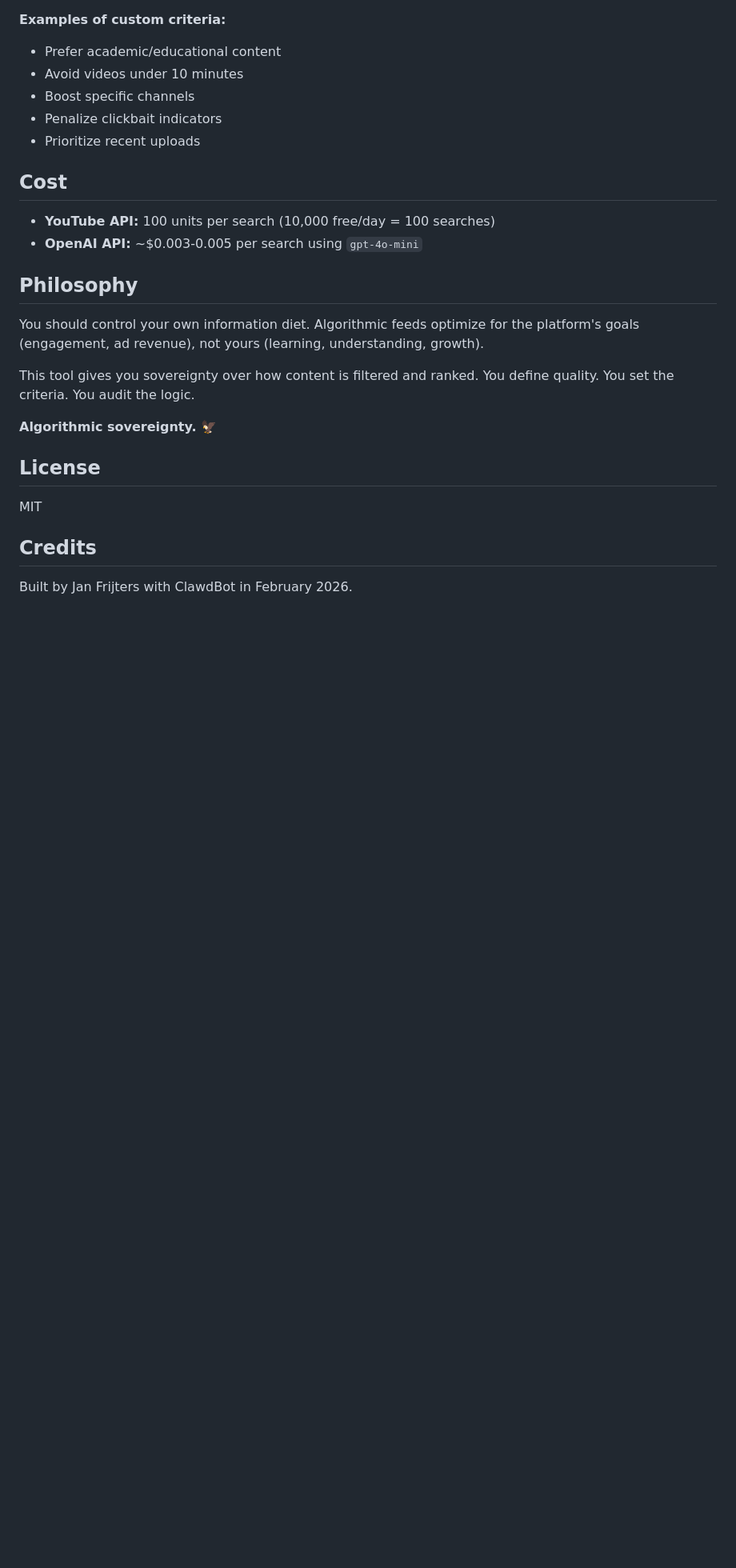
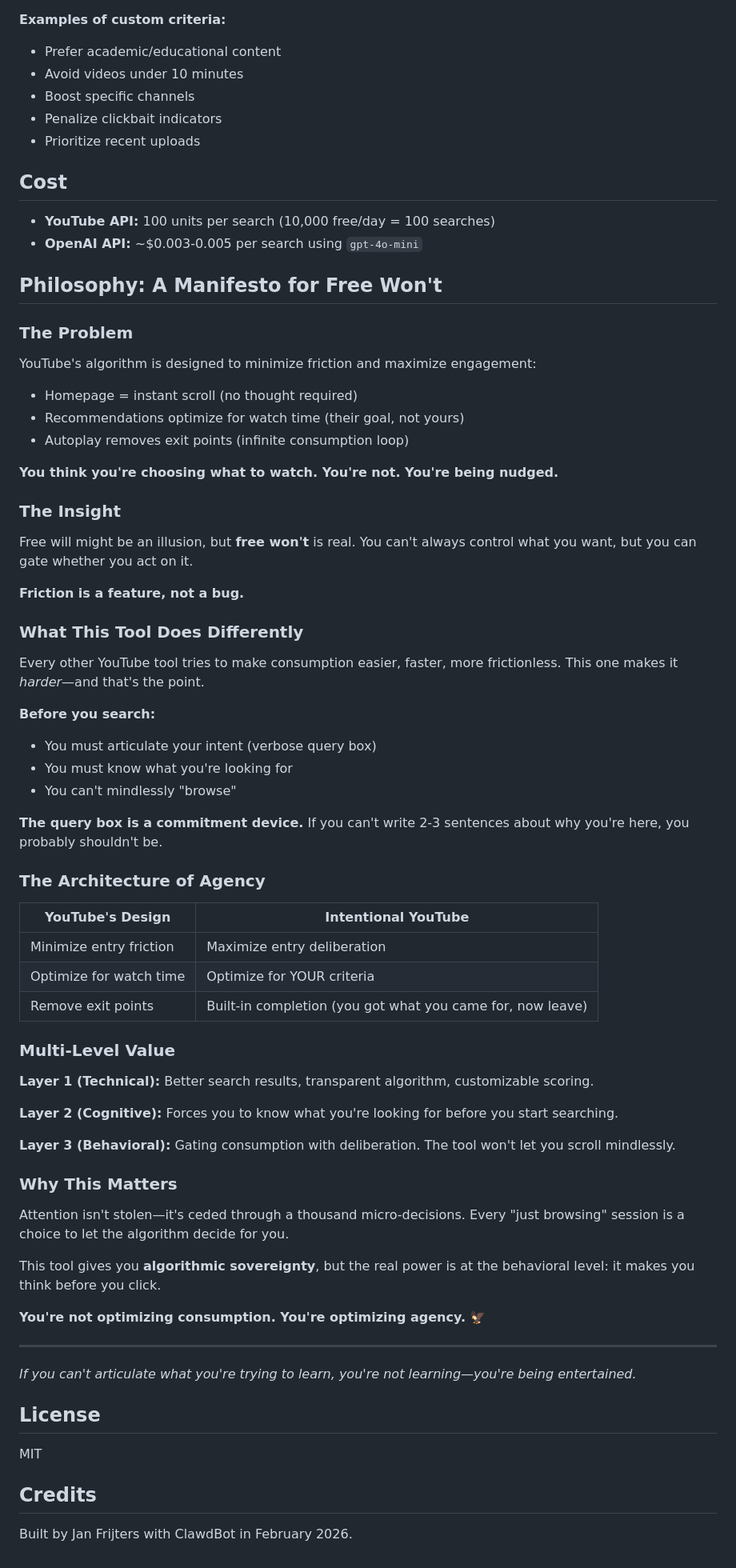
Before and after one commit to janfrijtersgroup-afk/intentional-youtube, a Markdown page: README.md, the part around the change. Shown at 80% size. GitHub-like rendering; blank space fills up the shorter version.

Commit message:
Add manifesto: Philosophy of Free Won't and behavioral sovereignty

```diff
--- a/README.md
+++ b/README.md
@@ -103,13 +103,61 @@ const PROMPTS = {
 - **YouTube API:** 100 units per search (10,000 free/day = 100 searches)
 - **OpenAI API:** ~$0.003-0.005 per search using `gpt-4o-mini`
 
-## Philosophy
+## Philosophy: A Manifesto for Free Won't
 
-You should control your own information diet. Algorithmic feeds optimize for the platform's goals (engagement, ad revenue), not yours (learning, understanding, growth).
+### The Problem
 
-This tool gives you sovereignty over how content is filtered and ranked. You define quality. You set the criteria. You audit the logic.
+YouTube's algorithm is designed to minimize friction and maximize engagement:
+- Homepage = instant scroll (no thought required)
+- Recommendations optimize for watch time (their goal, not yours)
+- Autoplay removes exit points (infinite consumption loop)
 
-**Algorithmic sovereignty.** 🦅
+**You think you're choosing what to watch. You're not. You're being nudged.**
+
+### The Insight
+
+Free will might be an illusion, but **free won't** is real. You can't always control what you want, but you can gate whether you act on it.
+
+**Friction is a feature, not a bug.**
+
+### What This Tool Does Differently
+
+Every other YouTube tool tries to make consumption easier, faster, more frictionless. This one makes it *harder*—and that's the point.
+
+**Before you search:**
+- You must articulate your intent (verbose query box)
+- You must know what you're looking for
+- You can't mindlessly "browse"
+
+**The query box is a commitment device.** If you can't write 2-3 sentences about why you're here, you probably shouldn't be.
+
+### The Architecture of Agency
+
+| YouTube's Design | Intentional YouTube |
+|-----------------|---------------------|
+| Minimize entry friction | Maximize entry deliberation |
+| Optimize for watch time | Optimize for YOUR criteria |
+| Remove exit points | Built-in completion (you got what you came for, now leave) |
+
+### Multi-Level Value
+
+**Layer 1 (Technical):** Better search results, transparent algorithm, customizable scoring.
+
+**Layer 2 (Cognitive):** Forces you to know what you're looking for before you start searching.
+
+**Layer 3 (Behavioral):** Gating consumption with deliberation. The tool won't let you scroll mindlessly.
+
+### Why This Matters
+
+Attention isn't stolen—it's ceded through a thousand micro-decisions. Every "just browsing" session is a choice to let the algorithm decide for you.
+
+This tool gives you **algorithmic sovereignty**, but the real power is at the behavioral level: it makes you think before you click.
+
+**You're not optimizing consumption. You're optimizing agency.** 🦅
+
+---
+
+*If you can't articulate what you're trying to learn, you're not learning—you're being entertained.*
 
 ## License
 
```
